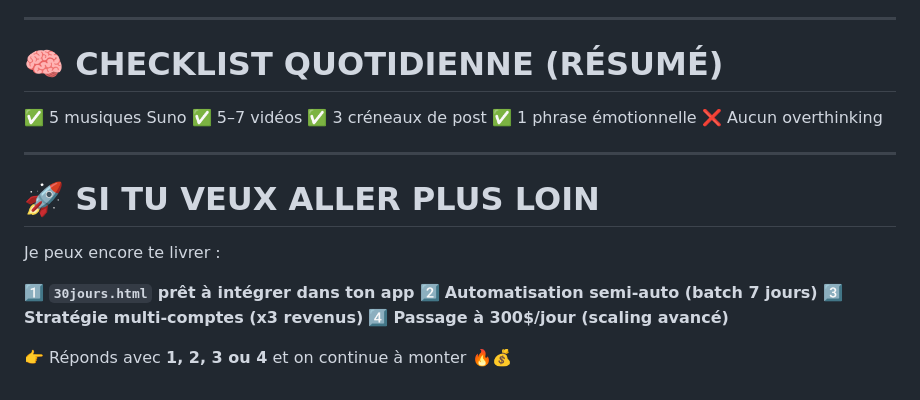
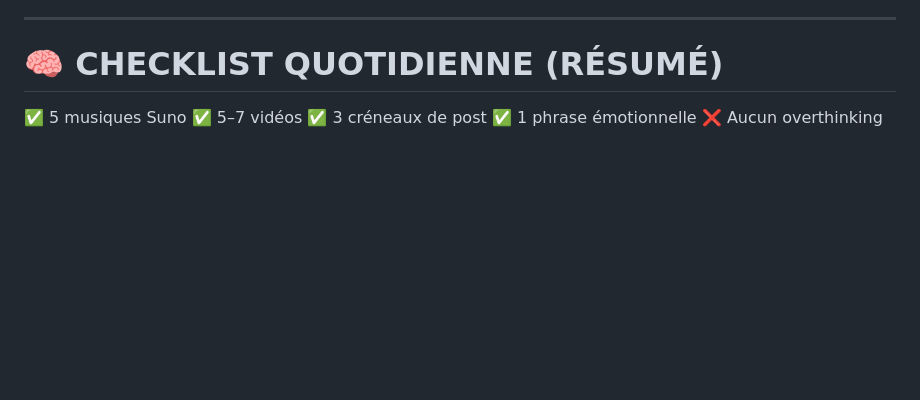
Before and after one commit to ODBDEVOPS/ai-music-cash-machine, a Markdown page: README.md, the part around the change. Rendered like a GitHub page; blank space fills up the shorter version.

Commit message:
Remove extra offerings from README
Removed section about additional offerings and automation.

```diff
--- a/README.md
+++ b/README.md
@@ -201,16 +201,3 @@ Exemples :
 ✅ 3 créneaux de post
 ✅ 1 phrase émotionnelle
 ❌ Aucun overthinking
-
----
-
-# 🚀 SI TU VEUX ALLER PLUS LOIN
-
-Je peux encore te livrer :
-
-1️⃣ **`30jours.html` prêt à intégrer dans ton app**
-2️⃣ **Automatisation semi-auto (batch 7 jours)**
-3️⃣ **Stratégie multi-comptes (x3 revenus)**
-4️⃣ **Passage à 300$/jour (scaling avancé)**
-
-👉 Réponds avec **1, 2, 3 ou 4** et on continue à monter 🔥💰
```
